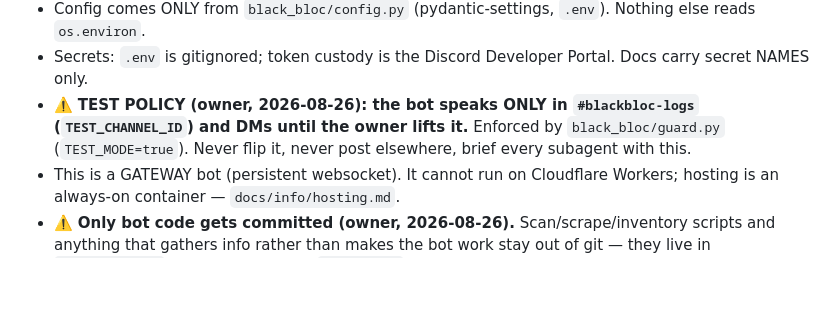
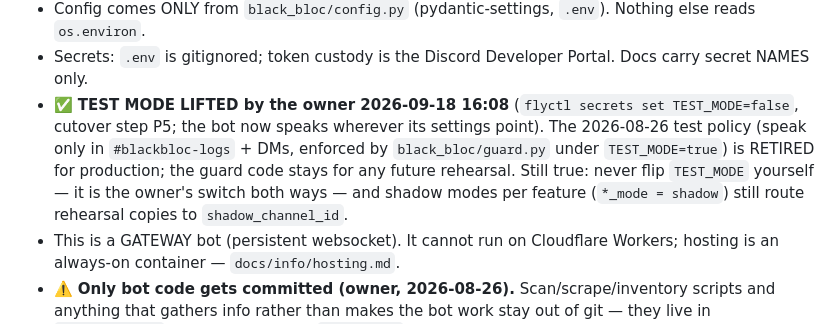
Before and after one commit to skymitch9/black-bloc, a Markdown page: CLAUDE.md, the part around the change. Rendered like a GitHub page; blank space fills up the shorter version.

Commit message:
TEST MODE LIFTED by the owner 2026-09-18 16:08 (cutover P5): CLAUDE.md policy retired, cutover plan + TODO updated
Co-Authored-By: Claude Fable 5.1 <noreply@anthropic.com>
Claude-Session: https://claude.ai/code/session_012h17huSg5MJ7YfX9ufW9Pe

```diff
--- a/CLAUDE.md
+++ b/CLAUDE.md
@@ -16,9 +16,11 @@ Thin on purpose. The living state is in `docs/` — **read `docs/README.md`,
   else reads `os.environ`.
 - Secrets: `.env` is gitignored; token custody is the Discord Developer Portal.
   Docs carry secret NAMES only.
-- ⚠️ **TEST POLICY (owner, 2026-08-26): the bot speaks ONLY in `#blackbloc-logs`
-  (`TEST_CHANNEL_ID`) and DMs until the owner lifts it.** Enforced by `black_bloc/guard.py`
-  (`TEST_MODE=true`). Never flip it, never post elsewhere, brief every subagent with this.
+- ✅ **TEST MODE LIFTED by the owner 2026-09-18 16:08** (`flyctl secrets set TEST_MODE=false`, cutover step P5; the
+  bot now speaks wherever its settings point). The 2026-08-26 test policy (speak only in `#blackbloc-logs` + DMs, enforced by
+  `black_bloc/guard.py` under `TEST_MODE=true`) is RETIRED for production; the guard code stays for any future rehearsal.
+  Still true: never flip `TEST_MODE` yourself — it is the owner's switch both ways — and shadow modes per feature
+  (`*_mode = shadow`) still route rehearsal copies to `shadow_channel_id`.
 - This is a GATEWAY bot (persistent websocket). It cannot run on Cloudflare
   Workers; hosting is an always-on container — `docs/info/hosting.md`.
 - ⚠️ **Only bot code gets committed (owner, 2026-08-26).** Scan/scrape/inventory
```
Also changed, not shown: docs/TODO.md (+1 -1 lines), docs/info/cutover-plan.md (+1 -1 lines).
